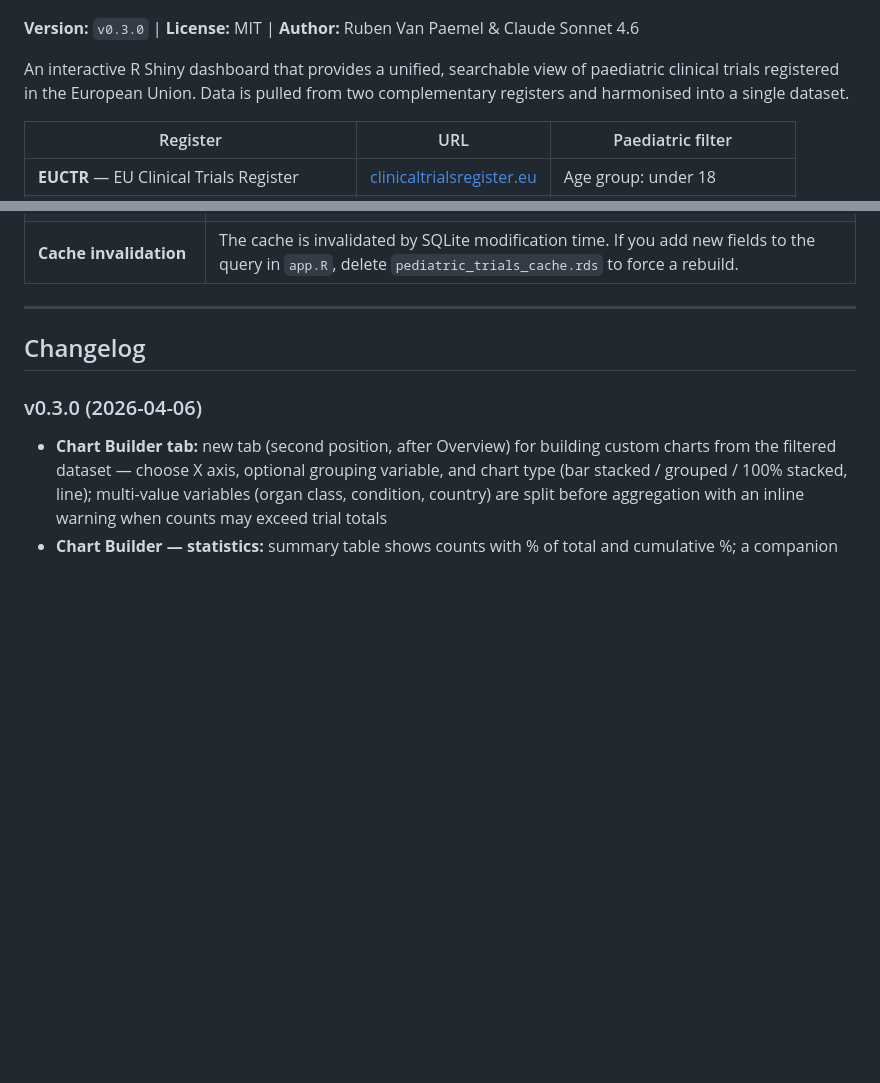
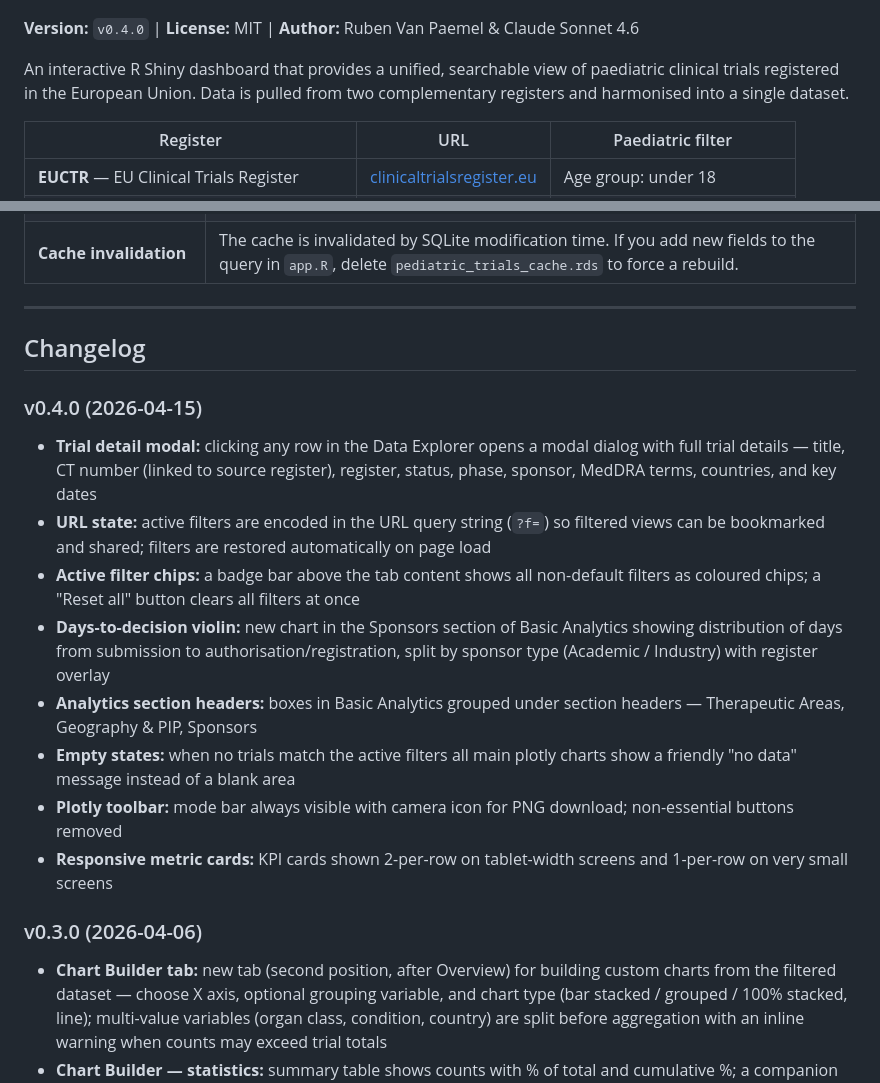
Before and after one commit to rmvpaeme/shiny_trials, a Markdown page: README.md, 2 parts joined by grey strips. Drawn GitHub-style; blank space fills up the shorter version.

Commit message:
docs: bump version to v0.4.0 in README and CLAUDE.md
Co-Authored-By: Claude Sonnet 4.6 <noreply@anthropic.com>

```diff
--- a/README.md
+++ b/README.md
@@ -2,7 +2,7 @@
 
 ![Overview](overview.png)
 
-**Version:** `v0.3.0` | **License:** MIT | **Author:** Ruben Van Paemel & Claude Sonnet 4.6
+**Version:** `v0.4.0` | **License:** MIT | **Author:** Ruben Van Paemel & Claude Sonnet 4.6
 
 An interactive R Shiny dashboard that provides a unified, searchable view of paediatric clinical trials registered in the European Union. Data is pulled from two complementary registers and harmonised into a single dataset.
 
@@ -334,6 +334,17 @@ shiny_trials/
 
 ## Changelog
 
+### v0.4.0 (2026-04-15)
+
+- **Trial detail modal:** clicking any row in the Data Explorer opens a modal dialog with full trial details — title, CT number (linked to source register), register, status, phase, sponsor, MedDRA terms, countries, and key dates
+- **URL state:** active filters are encoded in the URL query string (`?f=`) so filtered views can be bookmarked and shared; filters are restored automatically on page load
+- **Active filter chips:** a badge bar above the tab content shows all non-default filters as coloured chips; a "Reset all" button clears all filters at once
+- **Days-to-decision violin:** new chart in the Sponsors section of Basic Analytics showing distribution of days from submission to authorisation/registration, split by sponsor type (Academic / Industry) with register overlay
+- **Analytics section headers:** boxes in Basic Analytics grouped under section headers — Therapeutic Areas, Geography & PIP, Sponsors
+- **Empty states:** when no trials match the active filters all main plotly charts show a friendly "no data" message instead of a blank area
+- **Plotly toolbar:** mode bar always visible with camera icon for PNG download; non-essential buttons removed
+- **Responsive metric cards:** KPI cards shown 2-per-row on tablet-width screens and 1-per-row on very small screens
+
 ### v0.3.0 (2026-04-06)
 
 - **Chart Builder tab:** new tab (second position, after Overview) for building custom charts from the filtered dataset — choose X axis, optional grouping variable, and chart type (bar stacked / grouped / 100% stacked, line); multi-value variables (organ class, condition, country) are split before aggregation with an inline warning when counts may exceed trial totals
```
Also changed, not shown: claude.md (+5 -4 lines).
